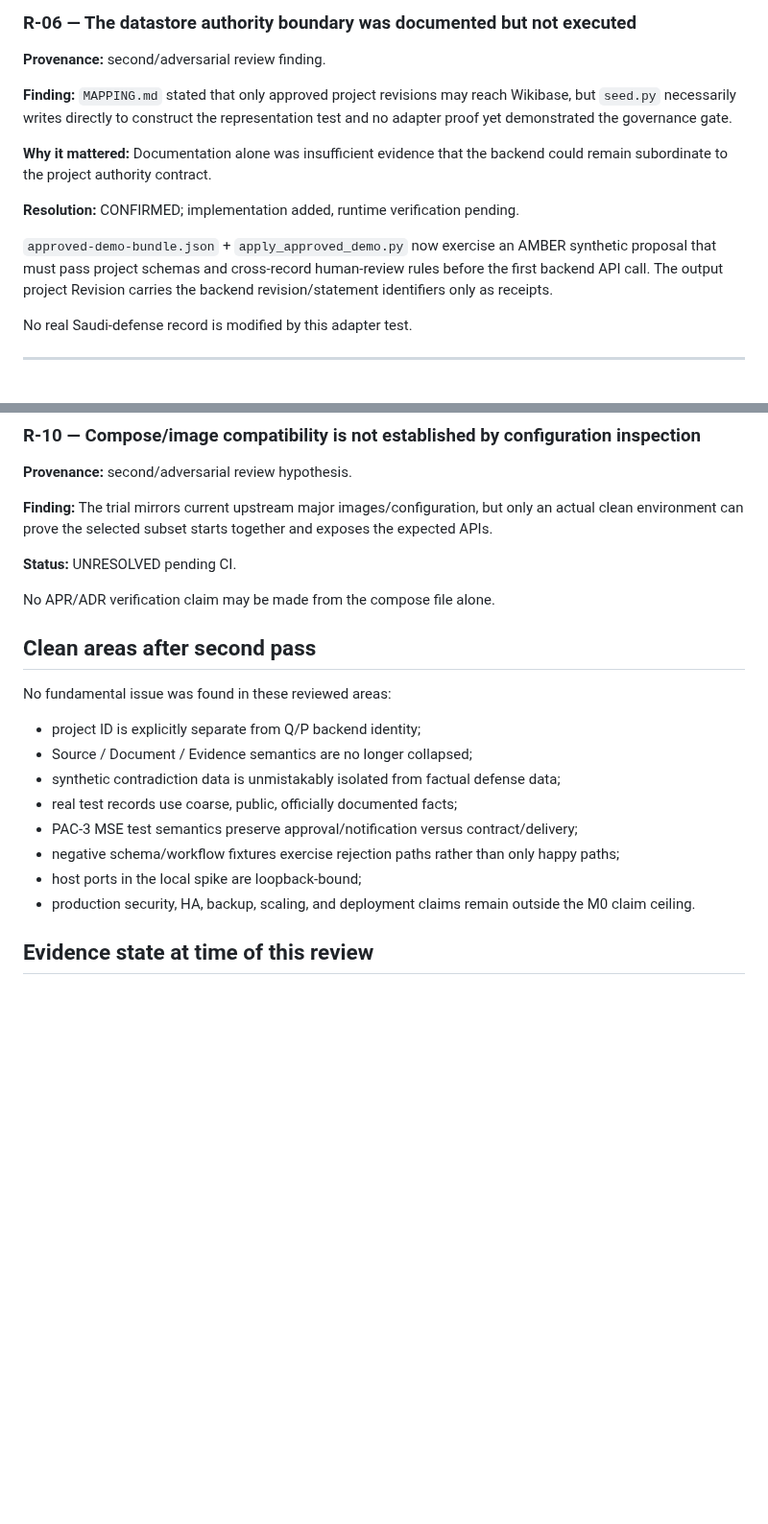
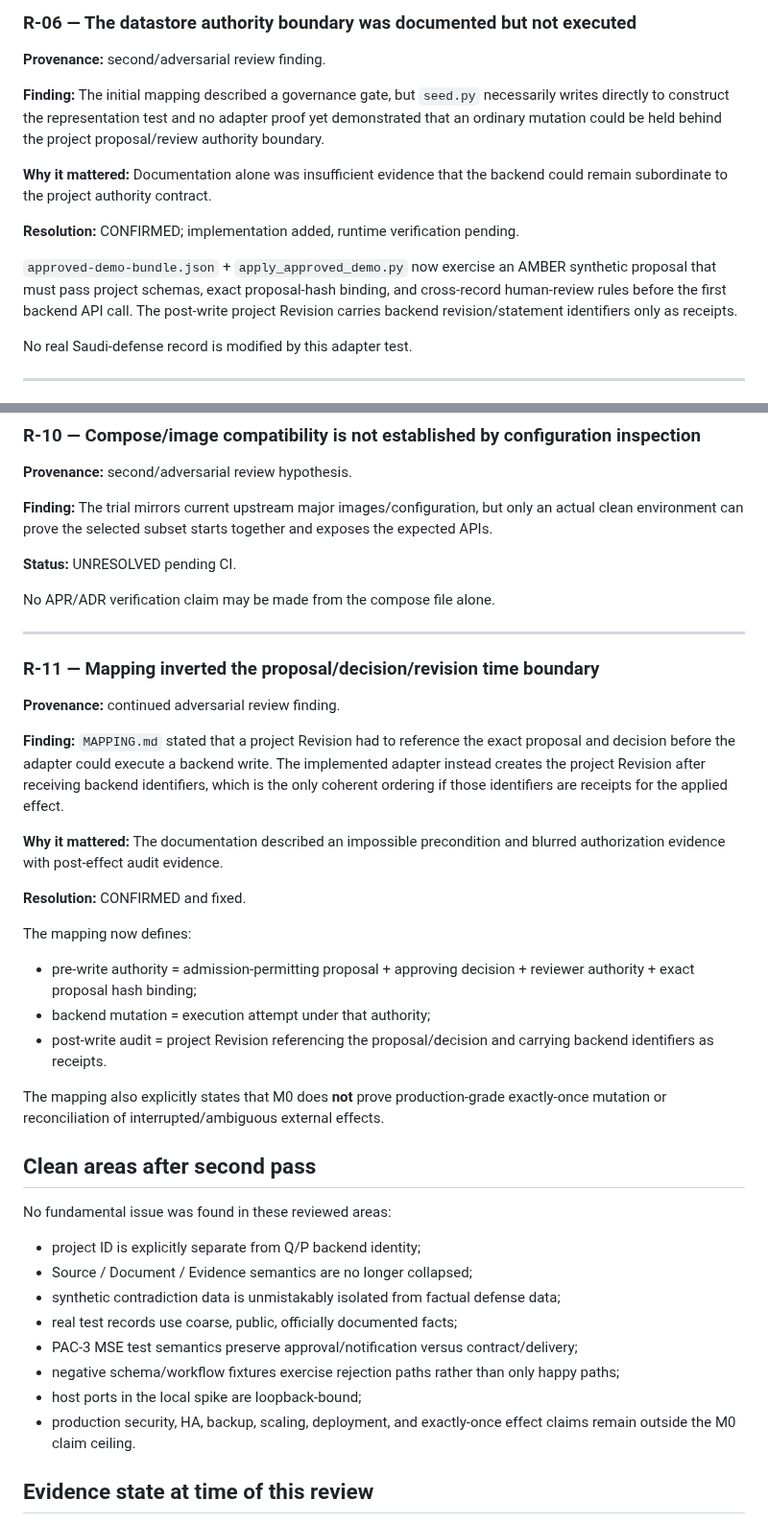
Before and after one commit to Alajmah/Saudi-Defense-Atlas, a Markdown page: docs/reviews/M0_ADVERSARIAL_REVIEW.md, 2 parts joined by grey strips. Shown at 96% size. GitHub-like rendering; blank space fills up the shorter version.

Commit message:
docs: record adapter authority-ordering review finding

```diff
--- a/docs/reviews/M0_ADVERSARIAL_REVIEW.md
+++ b/docs/reviews/M0_ADVERSARIAL_REVIEW.md
@@ -99,13 +99,13 @@ Approval now requires an admission-permitting policy outcome. A dedicated negati
 
 **Provenance:** second/adversarial review finding.
 
-**Finding:** `MAPPING.md` stated that only approved project revisions may reach Wikibase, but `seed.py` necessarily writes directly to construct the representation test and no adapter proof yet demonstrated the governance gate.
+**Finding:** The initial mapping described a governance gate, but `seed.py` necessarily writes directly to construct the representation test and no adapter proof yet demonstrated that an ordinary mutation could be held behind the project proposal/review authority boundary.
 
 **Why it mattered:** Documentation alone was insufficient evidence that the backend could remain subordinate to the project authority contract.
 
 **Resolution:** CONFIRMED; implementation added, runtime verification pending.
 
-`approved-demo-bundle.json` + `apply_approved_demo.py` now exercise an AMBER synthetic proposal that must pass project schemas and cross-record human-review rules before the first backend API call. The output project Revision carries the backend revision/statement identifiers only as receipts.
+`approved-demo-bundle.json` + `apply_approved_demo.py` now exercise an AMBER synthetic proposal that must pass project schemas, exact proposal-hash binding, and cross-record human-review rules before the first backend API call. The post-write project Revision carries backend revision/statement identifiers only as receipts.
 
 No real Saudi-defense record is modified by this adapter test.
 
@@ -167,6 +167,26 @@ Error paths are normalized to tuples of strings for deterministic sorting.
 
 No APR/ADR verification claim may be made from the compose file alone.
 
+---
+
+### R-11 — Mapping inverted the proposal/decision/revision time boundary
+
+**Provenance:** continued adversarial review finding.
+
+**Finding:** `MAPPING.md` stated that a project Revision had to reference the exact proposal and decision before the adapter could execute a backend write. The implemented adapter instead creates the project Revision after receiving backend identifiers, which is the only coherent ordering if those identifiers are receipts for the applied effect.
+
+**Why it mattered:** The documentation described an impossible precondition and blurred authorization evidence with post-effect audit evidence.
+
+**Resolution:** CONFIRMED and fixed.
+
+The mapping now defines:
+
+- pre-write authority = admission-permitting proposal + approving decision + reviewer authority + exact proposal hash binding;
+- backend mutation = execution attempt under that authority;
+- post-write audit = project Revision referencing the proposal/decision and carrying backend identifiers as receipts.
+
+The mapping also explicitly states that M0 does **not** prove production-grade exactly-once mutation or reconciliation of interrupted/ambiguous external effects.
+
 ## Clean areas after second pass
 
 No fundamental issue was found in these reviewed areas:
@@ -178,7 +198,7 @@ No fundamental issue was found in these reviewed areas:
 - PAC-3 MSE test semantics preserve approval/notification versus contract/delivery;
 - negative schema/workflow fixtures exercise rejection paths rather than only happy paths;
 - host ports in the local spike are loopback-bound;
-- production security, HA, backup, scaling, and deployment claims remain outside the M0 claim ceiling.
+- production security, HA, backup, scaling, deployment, and exactly-once effect claims remain outside the M0 claim ceiling.
 
 ## Evidence state at time of this review
 
```
